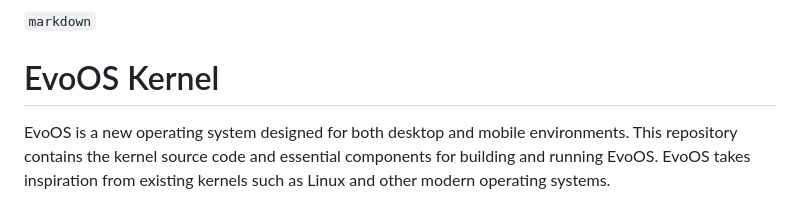
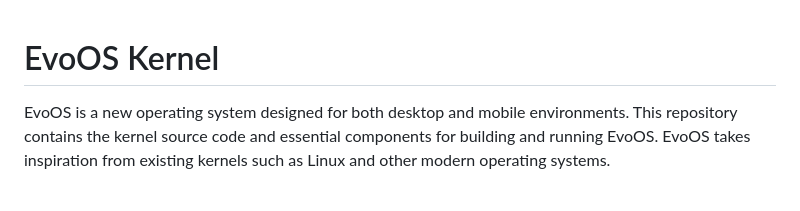
Before and after one commit to EVO-OS/kerenel, a Markdown page: README.md, the part around the change. Drawn GitHub-style.

````diff
--- a/README.md
+++ b/README.md
@@ -1,4 +1,3 @@
-```markdown```
 # EvoOS Kernel
 
 EvoOS is a new operating system designed for both desktop and mobile environments. This repository contains the kernel source code and essential components for building and running EvoOS. EvoOS takes inspiration from existing kernels such as Linux and other modern operating systems.
````
